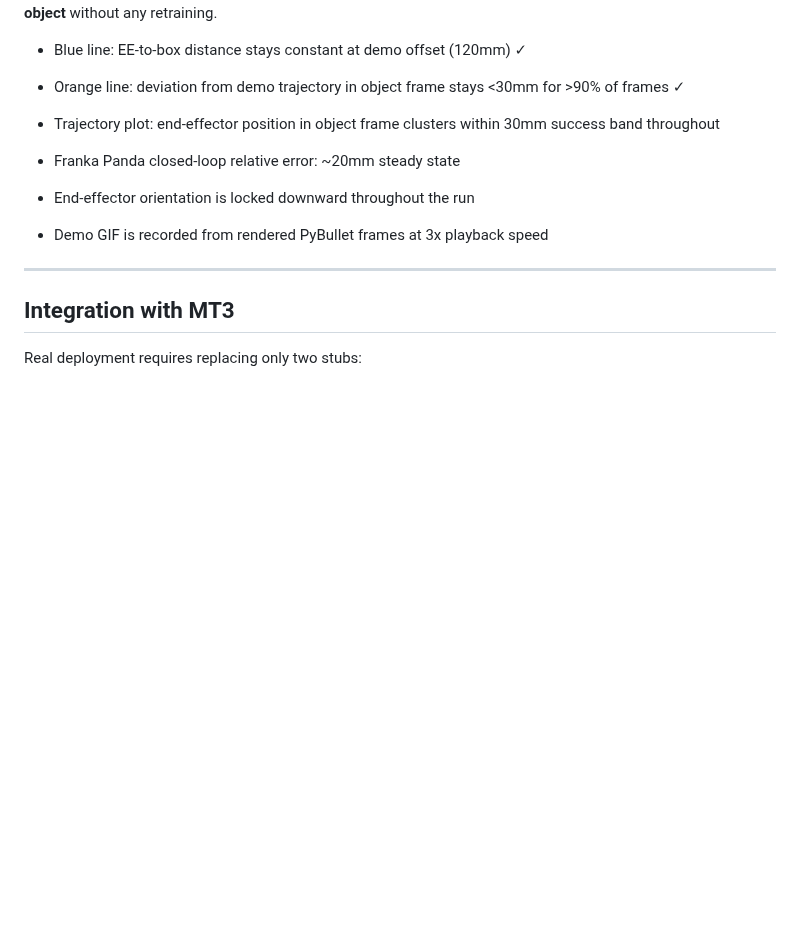
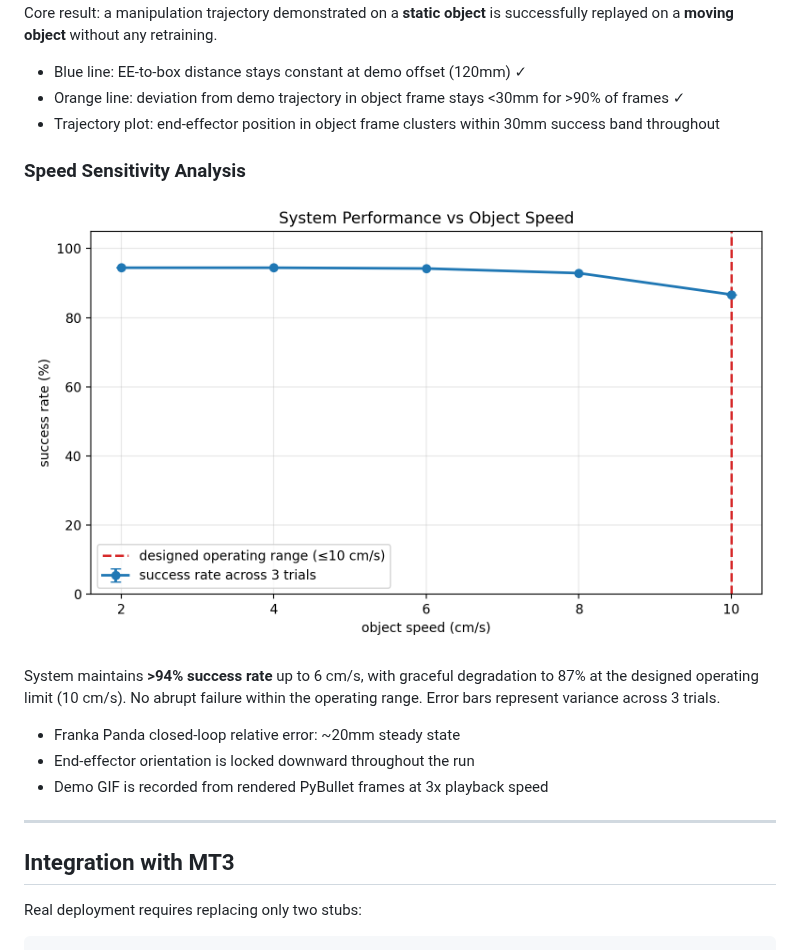
Before and after one commit to Block-O2/MT3-Dynamic-Alignment, a Markdown page: README.md, the part around the change. GitHub-like rendering; pictures changed too: simulation/results/speed_sensitivity.png (added); blank space fills up the shorter version.

Commit message:
Add speed sensitivity analysis

```diff
--- a/README.md
+++ b/README.md
@@ -331,6 +331,14 @@ is successfully replayed on a **moving object** without any retraining.
 - Orange line: deviation from demo trajectory in object frame stays <30mm for >90% of frames ✓
 - Trajectory plot: end-effector position in object frame clusters within 30mm success band throughout
 
+### Speed Sensitivity Analysis
+
+![Speed Sensitivity](simulation/results/speed_sensitivity.png)
+
+System maintains **>94% success rate** up to 6 cm/s, with graceful degradation
+to 87% at the designed operating limit (10 cm/s). No abrupt failure within the
+operating range. Error bars represent variance across 3 trials.
+
 - Franka Panda closed-loop relative error: ~20mm steady state
 - End-effector orientation is locked downward throughout the run
 - Demo GIF is recorded from rendered PyBullet frames at 3x playback speed
```
Also changed, not shown: README_CN.md (+7 -0 lines), 1 other file.
